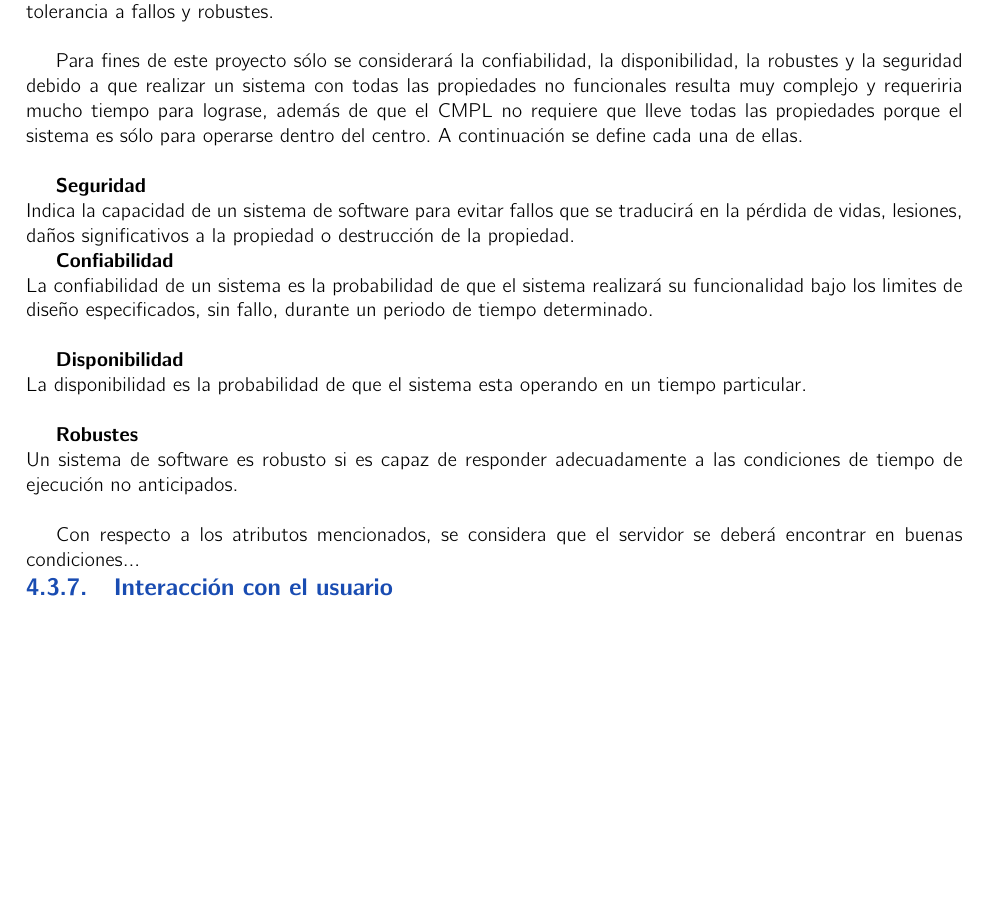
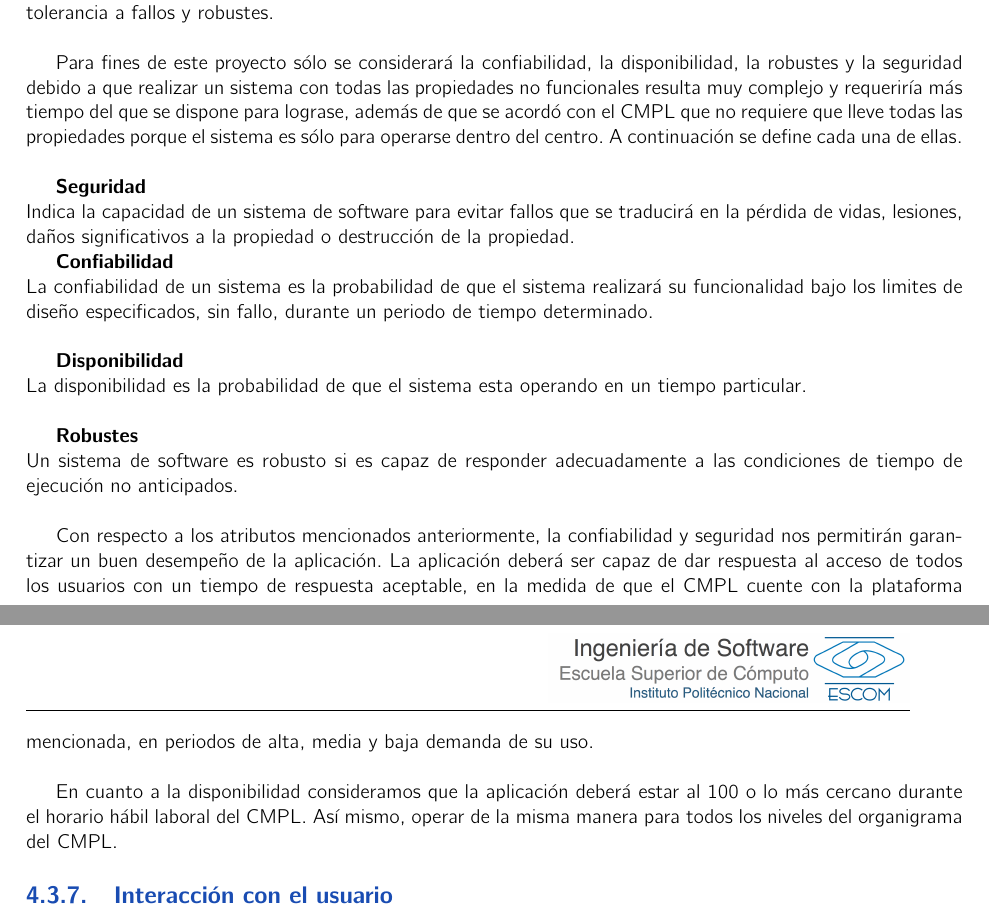
Before and after one commit to jonatanian/ReporteTecnicoTT, a LaTeX book (analisis.tex, which reads propuesta.tex): part of page 44 of 51 before the commit and two parts of pages 44 and 45 of 51 after it, the two joined at a grey line, cut so that both start at the same text, the shorter picture padded with empty space. Compiled offline with pdfLaTeX.

Commit message:
Propiedades de software

```diff
--- a/propuesta.tex
+++ b/propuesta.tex
@@ -319,7 +319,7 @@ Para los documentos (oficios entrantes, salientes y memorándums) se manejarán
 
 Las propiedades de software o propiedad no funcional de un sistema, es una limitación en la manera en que el sistema implementa y emite su funcionalidad; es decir, son restricciones en las funciones que ofrece un sistema. Incluyen restricciones sobre el tiempo, confiabilidad, disponibilidad, seguridad, eficiencia, escalabilidad, tolerancia a fallos y robustes. \\
 
-Para fines de este proyecto sólo se considerará la confiabilidad, la disponibilidad, la robustes y la seguridad debido a que realizar un sistema con todas las propiedades no funcionales resulta muy complejo y requeriria mucho tiempo para lograse, además de que el CMPL no requiere que lleve todas las propiedades porque el sistema es sólo para operarse dentro del centro. A continuación se define cada una de ellas. \\ %poner un porque acertivo
+Para fines de este proyecto sólo se considerará la confiabilidad, la disponibilidad, la robustes y la seguridad debido a que realizar un sistema con todas las propiedades no funcionales resulta muy complejo y requeriría más tiempo del que se dispone para lograse, además de que se acordó con el CMPL que no requiere que lleve todas las propiedades porque el sistema es sólo para operarse dentro del centro. A continuación se define cada una de ellas. \\ %poner un porque acertivo
 
 \textbf{Seguridad\\}
 Indica la capacidad de un sistema de software para evitar fallos que se traducirá en la pérdida de vidas, lesiones, daños significativos a la propiedad o destrucción de la propiedad.
@@ -333,7 +333,10 @@ La disponibilidad es la probabilidad de que el sistema esta operando en un tiemp
 \textbf{Robustes\\}
 Un sistema de software es robusto si es capaz de responder adecuadamente a las condiciones de tiempo de ejecución no anticipados.\\
 
-Con respecto a los atributos mencionados, se considera que el servidor se deberá encontrar en buenas condiciones...
+Con respecto a los atributos mencionados anteriormente, la confiabilidad y seguridad nos permitirán garantizar un buen desempeño de la aplicación. La aplicación deberá ser capaz de dar respuesta al acceso de todos los usuarios con un tiempo de respuesta aceptable, en la medida de que el CMPL cuente con la plataforma mencionada, en periodos de alta, media y baja demanda de su uso.\\
+
+En cuanto a la disponibilidad consideramos que la aplicación deberá estar al 100 o lo más cercano durante el horario hábil laboral del CMPL. Así mismo, operar de la misma manera para todos los niveles del organigrama del CMPL.\\
+% se considera que el servidor se deberá encontrar en buenas condiciones...
 
 %%%% INTERACCION CON EL USUARIO %%%%%
 %%%%%%%%%%%%%%%%%%%%%%%%%%%%%%%%%%%%%
```
